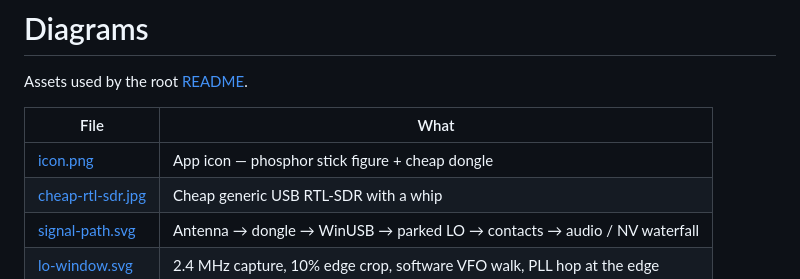
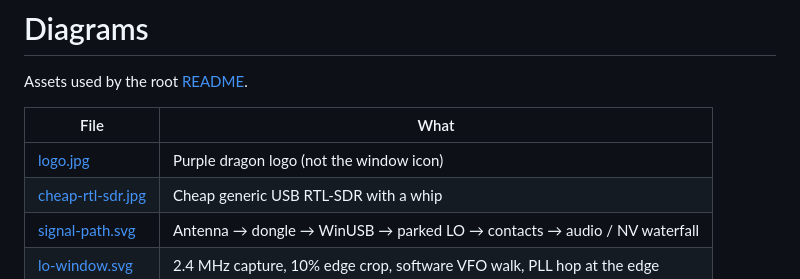
Before and after one commit to tmdrake/tmdrake-ghostboxSDR, a Markdown page: docs/diagrams/README.md, the part around the change. GitHub-like rendering.

```diff
--- a/docs/diagrams/README.md
+++ b/docs/diagrams/README.md
@@ -4,7 +4,7 @@ Assets used by the root [README](../../README.md).
 
 | File | What |
 |---|---|
-| [icon.png](icon.png) | App icon — phosphor stick figure + cheap dongle |
+| [logo.jpg](logo.jpg) | Purple dragon logo (not the window icon) |
 | [cheap-rtl-sdr.jpg](cheap-rtl-sdr.jpg) | Cheap generic USB RTL-SDR with a whip |
 | [signal-path.svg](signal-path.svg) | Antenna → dongle → WinUSB → parked LO → contacts → audio / NV waterfall |
 | [lo-window.svg](lo-window.svg) | 2.4 MHz capture, 10% edge crop, software VFO walk, PLL hop at the edge |
```
Also changed, not shown: README.md (+3 -4 lines), docs/diagrams/icon.png (deleted), docs/diagrams/logo.jpg (added), 3 other files.
